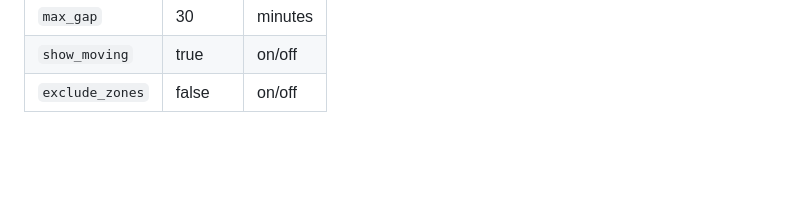
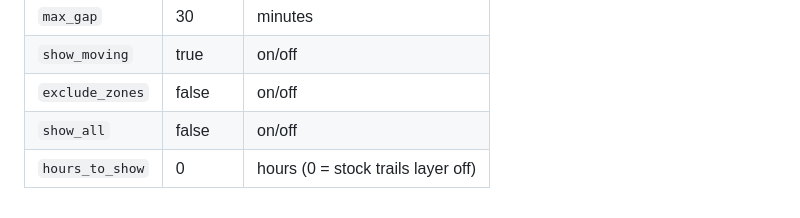
Before and after one commit to maxdd/ha_visit_heatmap, a Markdown page: docs/GLOSSARY.md, the part around the change. GitHub-like rendering; blank space fills up the shorter version.

Commit message:
Document show_all and hours_to_show in glossary

```diff
--- a/docs/GLOSSARY.md
+++ b/docs/GLOSSARY.md
@@ -43,3 +43,5 @@ Defaults that live in the **card** config (visual, computed client-side):
 | `max_gap` | 30 | minutes |
 | `show_moving` | true | on/off |
 | `exclude_zones` | false | on/off |
+| `show_all` | false | on/off |
+| `hours_to_show` | 0 | hours (0 = stock trails layer off) |
```
